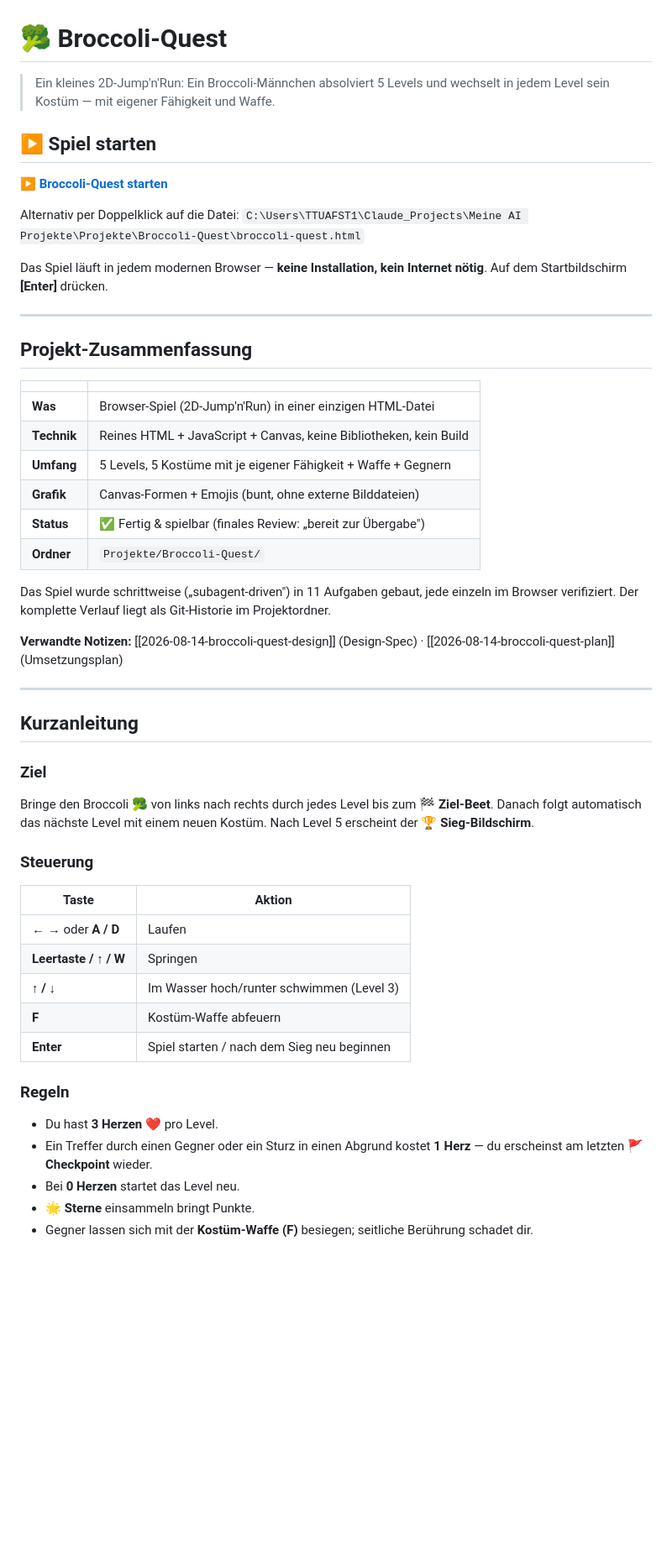
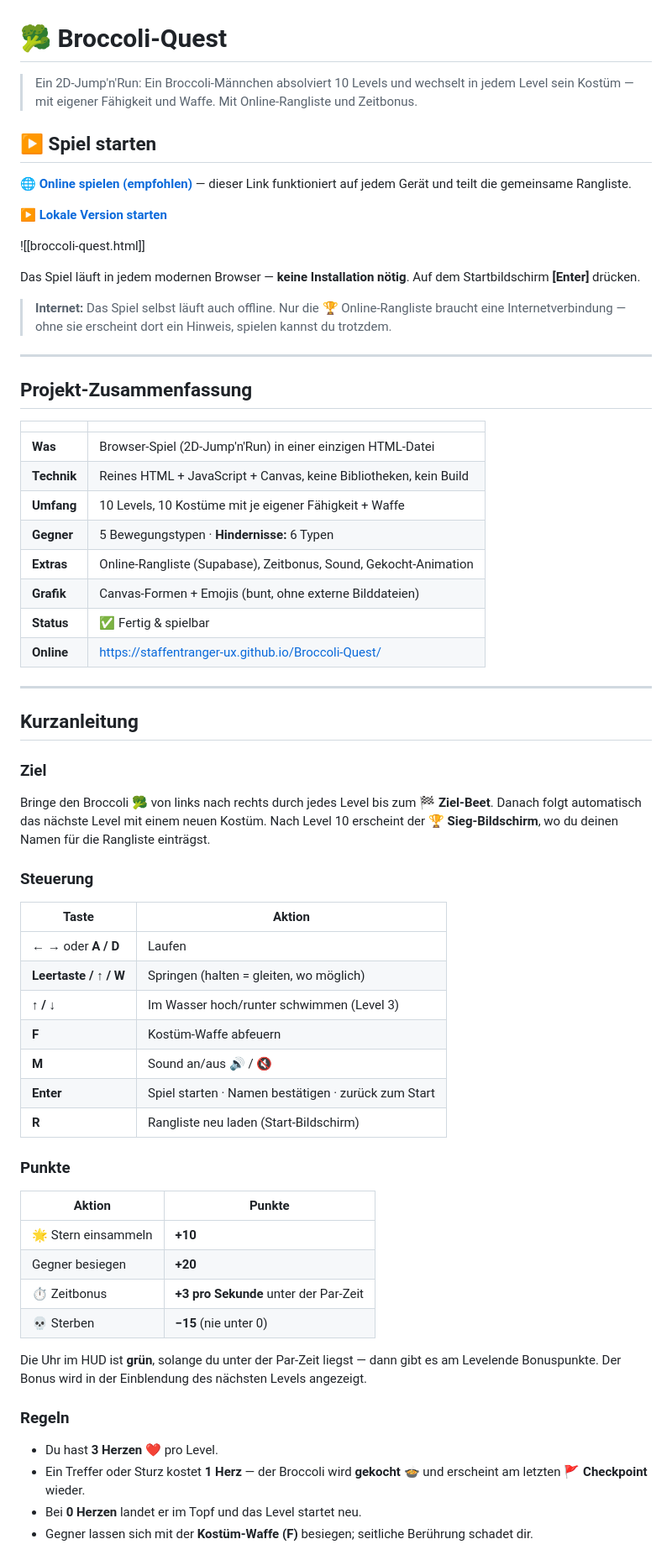
Before and after one commit to staffentranger-ux/Broccoli-Quest, a Markdown page: Broccoli-Quest — Spielanleitung.md, the part around one of its changes. Shown at 84% size. Drawn GitHub-style; blank space fills up the shorter version.

```diff
--- a/Broccoli-Quest — Spielanleitung.md
+++ b/Broccoli-Quest — Spielanleitung.md
@@ -1,15 +1,18 @@
 # 🥦 Broccoli-Quest
 
-> Ein kleines 2D-Jump'n'Run: Ein Broccoli-Männchen absolviert 5 Levels und wechselt in jedem Level sein Kostüm — mit eigener Fähigkeit und Waffe.
+> Ein 2D-Jump'n'Run: Ein Broccoli-Männchen absolviert 10 Levels und wechselt in jedem Level sein Kostüm — mit eigener Fähigkeit und Waffe. Mit Online-Rangliste und Zeitbonus.
 
 ## ▶ Spiel starten
 
-**[▶ Broccoli-Quest starten](broccoli-quest.html)**
+**[🌐 Online spielen (empfohlen)](https://staffentranger-ux.github.io/Broccoli-Quest/)** — dieser Link funktioniert auf jedem Gerät und teilt die gemeinsame Rangliste.
 
-Alternativ per Doppelklick auf die Datei:
-`C:\Users\TTUAFST1\Claude_Projects\Meine AI Projekte\Projekte\Broccoli-Quest\broccoli-quest.html`
+**[▶ Lokale Version starten](broccoli-quest.html)**
 
-Das Spiel läuft in jedem modernen Browser — **keine Installation, kein Internet nötig**. Auf dem Startbildschirm **[Enter]** drücken.
+![[broccoli-quest.html]]
+
+Das Spiel läuft in jedem modernen Browser — **keine Installation nötig**. Auf dem Startbildschirm **[Enter]** drücken.
+
+> **Internet:** Das Spiel selbst läuft auch offline. Nur die 🏆 Online-Rangliste braucht eine Internetverbindung — ohne sie erscheint dort ein Hinweis, spielen kannst du trotzdem.
 
 ---
 
@@ -19,34 +22,43 @@ Das Spiel läuft in jedem modernen Browser — **keine Installation, kein Intern
 |---|---|
 | **Was** | Browser-Spiel (2D-Jump'n'Run) in einer einzigen HTML-Datei |
 | **Technik** | Reines HTML + JavaScript + Canvas, keine Bibliotheken, kein Build |
-| **Umfang** | 5 Levels, 5 Kostüme mit je eigener Fähigkeit + Waffe + Gegnern |
+| **Umfang** | 10 Levels, 10 Kostüme mit je eigener Fähigkeit + Waffe |
+| **Gegner** | 5 Bewegungstypen · **Hindernisse:** 6 Typen |
+| **Extras** | Online-Rangliste (Supabase), Zeitbonus, Sound, Gekocht-Animation |
 | **Grafik** | Canvas-Formen + Emojis (bunt, ohne externe Bilddateien) |
-| **Status** | ✅ Fertig & spielbar (finales Review: „bereit zur Übergabe") |
-| **Ordner** | `Projekte/Broccoli-Quest/` |
-
-Das Spiel wurde schrittweise („subagent-driven") in 11 Aufgaben gebaut, jede einzeln im Browser verifiziert. Der komplette Verlauf liegt als Git-Historie im Projektordner.
-
-**Verwandte Notizen:** [[2026-08-14-broccoli-quest-design]] (Design-Spec) · [[2026-08-14-broccoli-quest-plan]] (Umsetzungsplan)
+| **Status** | ✅ Fertig & spielbar |
+| **Online** | https://staffentranger-ux.github.io/Broccoli-Quest/ |
 
 ---
 
 ## Kurzanleitung
 
 ### Ziel
-Bringe den Broccoli 🥦 von links nach rechts durch jedes Level bis zum **🏁 Ziel-Beet**. Danach folgt automatisch das nächste Level mit einem neuen Kostüm. Nach Level 5 erscheint der **🏆 Sieg-Bildschirm**.
+Bringe den Broccoli 🥦 von links nach rechts durch jedes Level bis zum **🏁 Ziel-Beet**. Danach folgt automatisch das nächste Level mit einem neuen Kostüm. Nach Level 10 erscheint der **🏆 Sieg-Bildschirm**, wo du deinen Namen für die Rangliste einträgst.
 
 ### Steuerung
 | Taste | Aktion |
 |---|---|
 | **← →** oder **A / D** | Laufen |
-| **Leertaste / ↑ / W** | Springen |
+| **Leertaste / ↑ / W** | Springen (halten = gleiten, wo möglich) |
 | **↑ / ↓** | Im Wasser hoch/runter schwimmen (Level 3) |
 | **F** | Kostüm-Waffe abfeuern |
-| **Enter** | Spiel starten / nach dem Sieg neu beginnen |
+| **M** | Sound an/aus 🔊 / 🔇 |
+| **Enter** | Spiel starten · Namen bestätigen · zurück zum Start |
+| **R** | Rangliste neu laden (Start-Bildschirm) |
+
+### Punkte
+| Aktion | Punkte |
+|---|---|
+| 🌟 Stern einsammeln | **+10** |
+| Gegner besiegen | **+20** |
+| ⏱ Zeitbonus | **+3 pro Sekunde** unter der Par-Zeit |
+| 💀 Sterben | **−15** (nie unter 0) |
+
+Die Uhr im HUD ist **grün**, solange du unter der Par-Zeit liegst — dann gibt es am Levelende Bonuspunkte. Der Bonus wird in der Einblendung des nächsten Levels angezeigt.
 
 ### Regeln
 - Du hast **3 Herzen ❤️** pro Level.
-- Ein Treffer durch einen Gegner oder ein Sturz in einen Abgrund kostet **1 Herz** — du erscheinst am letzten **🚩 Checkpoint** wieder.
-- Bei **0 Herzen** startet das Level neu.
-- **🌟 Sterne** einsammeln bringt Punkte.
+- Ein Treffer oder Sturz kostet **1 Herz** — der Broccoli wird **gekocht** 🍲 und erscheint am letzten **🚩 Checkpoint** wieder.
+- Bei **0 Herzen** landet er im Topf und das Level startet neu.
 - Gegner lassen sich mit der **Kostüm-Waffe (F)** besiegen; seitliche Berührung schadet dir.
```
Also changed, not shown: other parts of Broccoli-Quest — Spielanleitung.md (+59 -20 lines).
